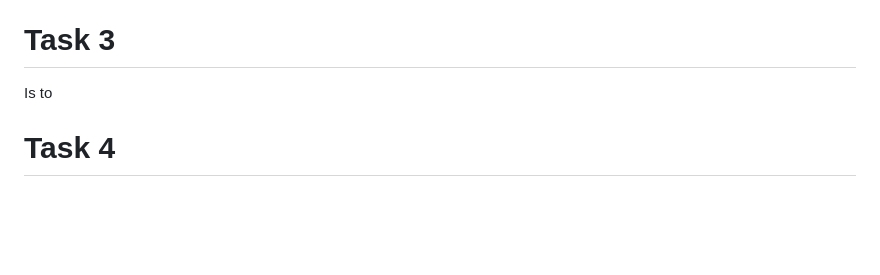
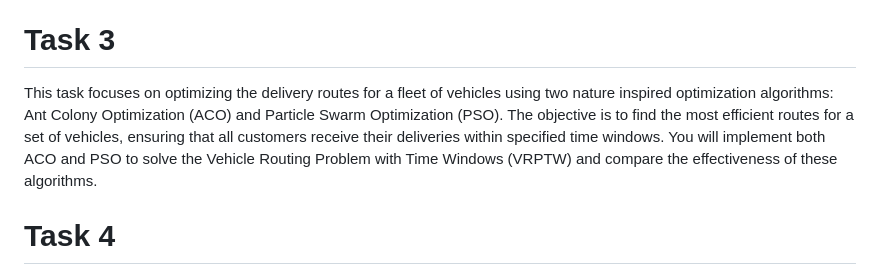
Before and after one commit to Harithelamin/ACIT4610-24H-G13, a Markdown page: README.md, the part around the change. Rendered like a GitHub page; blank space fills up the shorter version.

```diff
--- a/README.md
+++ b/README.md
@@ -40,7 +40,12 @@ task-2\task-2.py(obsolete):
  The main functionality is encapsulated in a loop that iterates over each stock ticker in the list. Within the loop, the yf.download() function fetches the historical daily stock prices from Yahoo Finance. The daily stock prices are then resampled to calculate monthly returns, which are computed by using the percentage change of the adjusted closing prices. The monthly returns are stored in a new DataFrame, which is constructed iteratively. If the monthly_returns_combined DataFrame is empty, it initializes it with the returns of the first ticker. For subsequent tickers, it joins their monthly returns to the existing DataFrame, ensuring that all stock returns are consolidated into a single DataFrame for further analysis.
  After calculating the monthly returns for all tickers, the code drops any rows containing missing values that might have resulted from stocks that did not have data for certain months. It then computes the covariance matrix of the monthly returns using the cov() method from pandas, which reveals the relationship between the returns of the different stocks. Finally, the covariance matrix is printed to the console, providing insights into how the stock returns move in relation to each other, which is particularly useful for portfolio optimization and risk assessment in financial analyses.
 # Task 3
- Is to
+ This task focuses on optimizing the delivery routes for a fleet of vehicles using two nature
+inspired optimization algorithms: Ant Colony Optimization (ACO) and Particle Swarm
+Optimization (PSO). The objective is to find the most efficient routes for a set of vehicles,
+ensuring that all customers receive their deliveries within specified time windows. You will
+implement both ACO and PSO to solve the Vehicle Routing Problem with Time Windows
+(VRPTW) and compare the effectiveness of these algorithms.
 
 # Task 4
 Taxi-v3 RL DQN, suitable small discrete state/action space.
```
